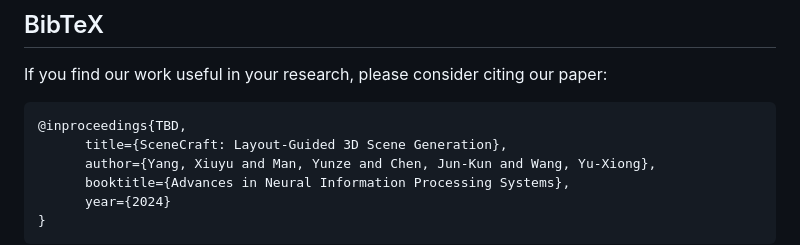
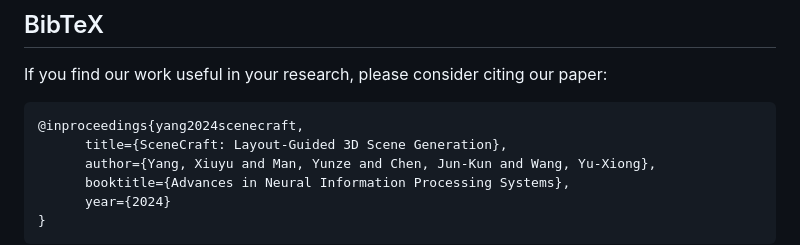
Before and after one commit to OrangeSodahub/SceneCraft, a Markdown page: README.md, the part around the change. GitHub-like rendering.

````diff
--- a/README.md
+++ b/README.md
@@ -25,7 +25,7 @@ We introduce SceneCraft, an innovative framework for generating complex, detaile
 ## BibTeX
 If you find our work useful in your research, please consider citing our paper:
 ```bibtex
-@inproceedings{TBD,
+@inproceedings{yang2024scenecraft,
       title={SceneCraft: Layout-Guided 3D Scene Generation},
       author={Yang, Xiuyu and Man, Yunze and Chen, Jun-Kun and Wang, Yu-Xiong},
       booktitle={Advances in Neural Information Processing Systems},
````
